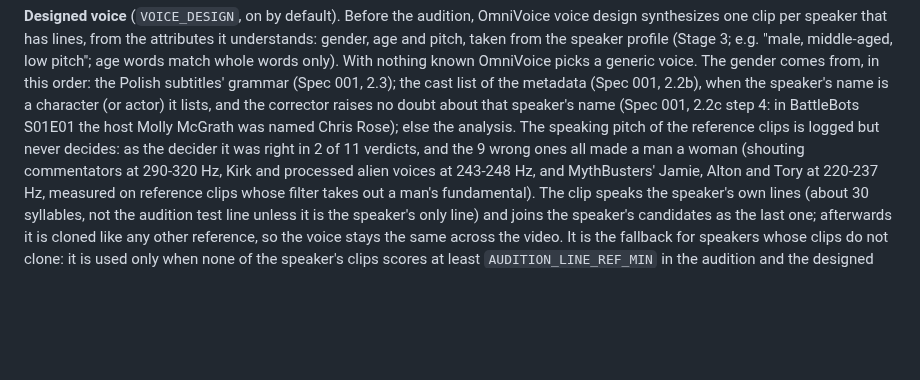
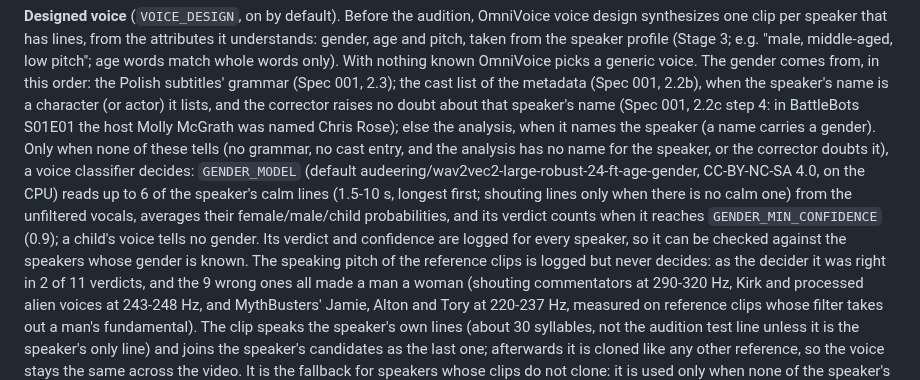
Before and after one commit to neutrinus/dubarr, a Markdown page: specification/specs/002_synchronization_engine.md, the part around the change. GitHub-like rendering; blank space fills up the shorter version.

Commit message:
docs(spec): voice gender classifier as the last resort
Co-Authored-By: Claude Opus 5.5 <noreply@anthropic.com>
Claude-Session: https://claude.ai/code/session_01Pt9fP5bnNs5h2VE1zLNE2s

```diff
--- a/specification/specs/002_synchronization_engine.md
+++ b/specification/specs/002_synchronization_engine.md
@@ -127,7 +127,13 @@ profile (Stage 3; e.g. "male, middle-aged, low pitch"; age words match whole wor
 picks a generic voice. The gender comes from, in this order: the Polish subtitles' grammar (Spec 001, 2.3); the cast
 list of the metadata (Spec 001, 2.2b), when the speaker's name is a character (or actor) it lists, and the corrector
 raises no doubt about that speaker's name (Spec 001, 2.2c step 4: in BattleBots S01E01 the host Molly McGrath was
-named Chris Rose); else the analysis. The speaking pitch of the reference clips is logged but never decides: as the
+named Chris Rose); else the analysis, when it names the speaker (a name carries a gender). Only when none of these
+tells (no grammar, no cast entry, and the analysis has no name for the speaker, or the corrector doubts it), a voice
+classifier decides: `GENDER_MODEL` (default audeering/wav2vec2-large-robust-24-ft-age-gender, CC-BY-NC-SA 4.0, on
+the CPU) reads up to 6 of the speaker's calm lines (1.5-10 s, longest first; shouting lines only when there is no
+calm one) from the unfiltered vocals, averages their female/male/child probabilities, and its verdict counts when it
+reaches `GENDER_MIN_CONFIDENCE` (0.9); a child's voice tells no gender. Its verdict and confidence are logged for
+every speaker, so it can be checked against the speakers whose gender is known. The speaking pitch of the reference clips is logged but never decides: as the
 decider it was right in 2 of 11 verdicts, and the 9 wrong ones all made a man a woman (shouting commentators at
 290-320 Hz, Kirk and processed alien voices at 243-248 Hz, and MythBusters' Jamie, Alton and Tory at 220-237 Hz,
 measured on reference clips whose filter takes out a man's fundamental). The clip speaks the speaker's own lines (about 30 syllables, not the audition test line unless
```
Also changed, not shown: specification/specs/005_deployment_and_configuration.md (+1 -0 lines).
